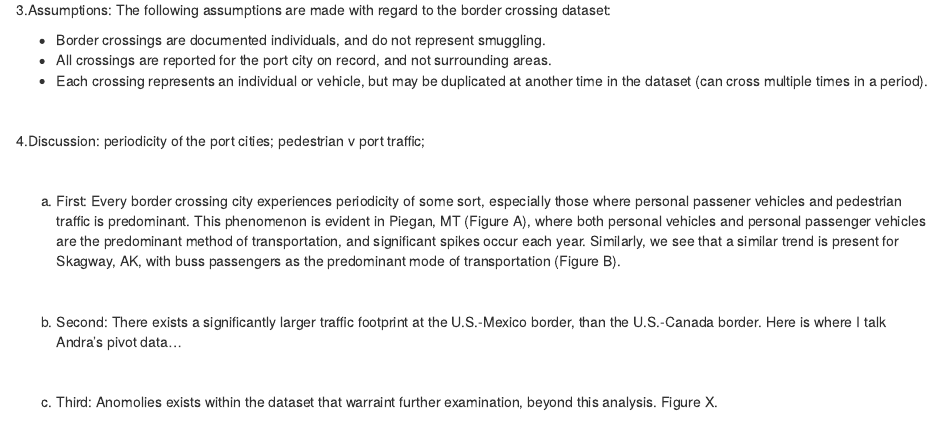
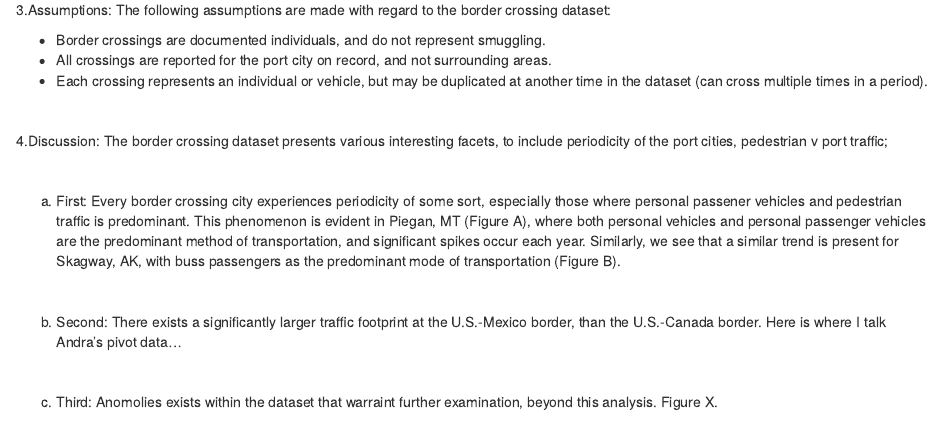
Before and after one commit to nuhorchak/Q_cours_data_project, an R Markdown document (Uhorchak_Data_analysis_info_paper.Rmd): the page in a window 1100 px wide, from 520 px down. Rendered offline with R 4.5, knitr and Pandoc, with nearby package versions; drawn as R Markdown's standard HTML page in place of the format the file asks for.

```diff
--- a/Uhorchak_Data_analysis_info_paper.Rmd
+++ b/Uhorchak_Data_analysis_info_paper.Rmd
@@ -48,7 +48,7 @@
 
 <br>
 
-4.Discussion: periodicity of the port cities; pedestrian v port traffic;
+4.Discussion: The border crossing dataset presents various interesting facets, to include periodicity of the port cities, pedestrian v port traffic;
 
 <br>
 
```
Also changed, not shown: Some final Stats.xlsx (added).
